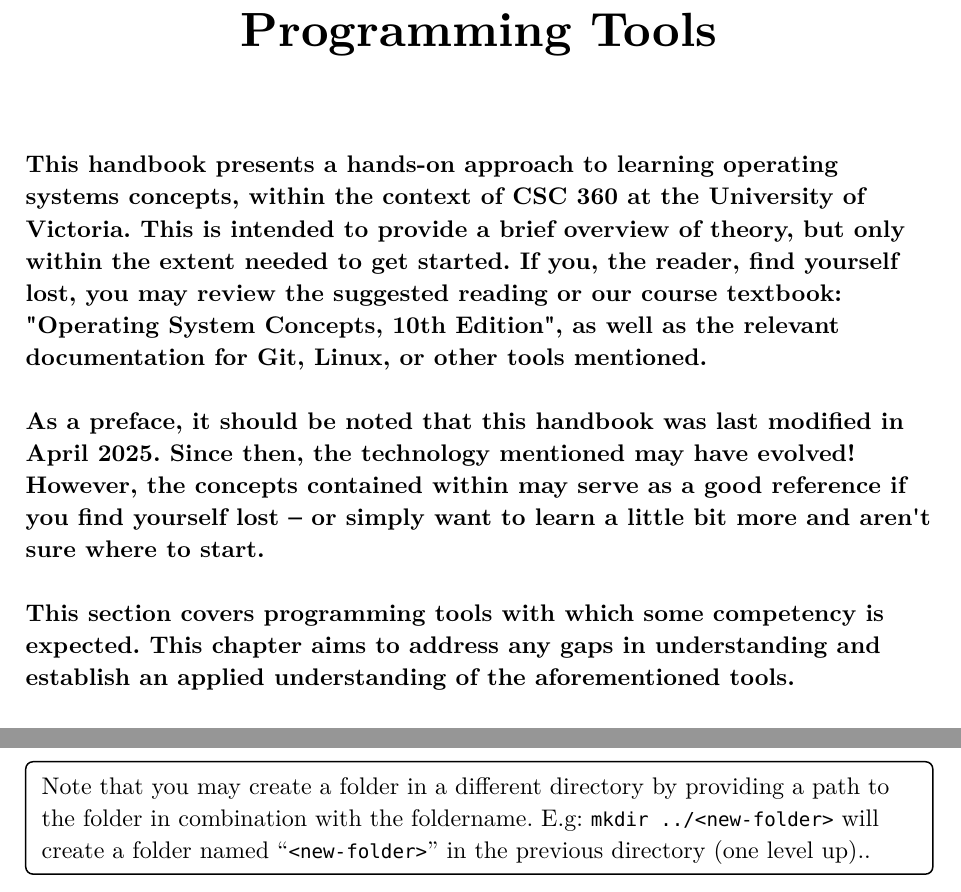
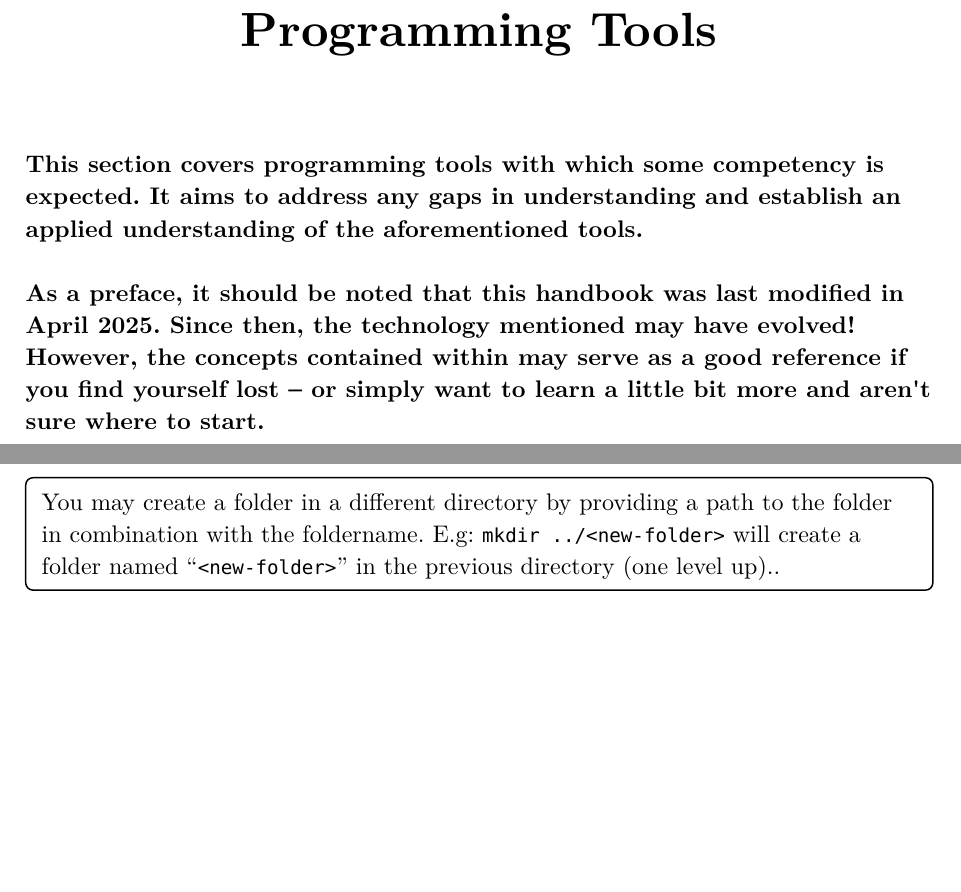
Before and after one commit to KJasman/CSC360-Handbook, a Typst document (Chapter1.typ): two parts of pages 1 and 13 of 18, joined at a grey line, cut so that both start at the same text, the shorter picture padded with empty space. The pictures show the PDF file Chapter1.pdf that the author committed with the source.

Commit message:
brief formatting revisions

```diff
--- a/Chapter1.typ
+++ b/Chapter1.typ
@@ -5,11 +5,9 @@
   number: none,
   author:("Konrad Jasman",),
   overview: (
-"This handbook presents a hands-on approach to learning operating systems concepts, within the context of CSC 360 at the University of Victoria. This is intended to provide a brief overview of theory, but only within the extent needed to get started. If you, the reader, find yourself lost, you may review the suggested reading or our course textbook: \"Operating System Concepts, 10th Edition\", as well as the relevant documentation for Git, Linux, or other tools mentioned.
+"This section covers programming tools with which some competency is expected. It aims to address any gaps in understanding and establish an applied understanding of the aforementioned tools.
 
 As a preface, it should be noted that this handbook was last modified in April 2025. Since then, the technology mentioned may have evolved! However, the concepts contained within may serve as a good reference if you find yourself lost – or simply want to learn a little bit more and aren't sure where to start.
-
-This section covers programming tools with which some competency is expected. This chapter aims to address any gaps in understanding and establish an applied understanding of the aforementioned tools.
 
 There may be more chapters added to support student learning with worked examples.
 ")
@@ -43,7 +41,7 @@ Anyway, by now you probably know Git is good and have a fairly strong idea of wh
 
 == Setting Up Git
 #v(.15in)
-If you are a student in CSC360 at UVic, you likely have access to the UVic CSC Linux Server – which has Git installed for your convenience. If you plan on exclusively using the CSC Servers for the duration of CSC 360, you may skip ahead to the #link(<basic-config>)[#underline[basic configuration]] section.
+If you are a student in CSC360 at UVic, you likely have access to the UVic CSC Linux Server – which has Git installed for your convenience. If you plan on exclusively using the CSC Servers for the duration of CSC 360, you may skip ahead to the #link(<basic-config>)[#underline[#text(fill: blue, [basic configuration])]] section.
 
 *Installing Git*
 - Windows: Download from git-scm.com and follow the installation wizard.
@@ -459,7 +457,7 @@ Additionally, remember that `cd ..` moves "up" one level in the folder structure
   stroke: 0.75pt,
   radius: 4pt,
   inset: 8pt,
-   [Note that you may create a folder in a different directory by providing a path to the folder in combination with the foldername. E.g: `mkdir ../<new-folder>` will create a folder named "`<new-folder>`" in the previous directory (one level up)..])
+   [You may create a folder in a different directory by providing a path to the folder in combination with the foldername. E.g: `mkdir ../<new-folder>` will create a folder named "`<new-folder>`" in the previous directory (one level up)..])
 #line(length: 50%, end: (75%, 0%), start: (25%, 0%))
 - #text(fill: red)[ `rmdir`]: "remove an (empty) directory". We may use `rmdir` as a safer way to remove unwanted folders.
 
```
Also changed, not shown: Chapter1.pdf, README.md, Chapter1.typ (10 more changed lines).
